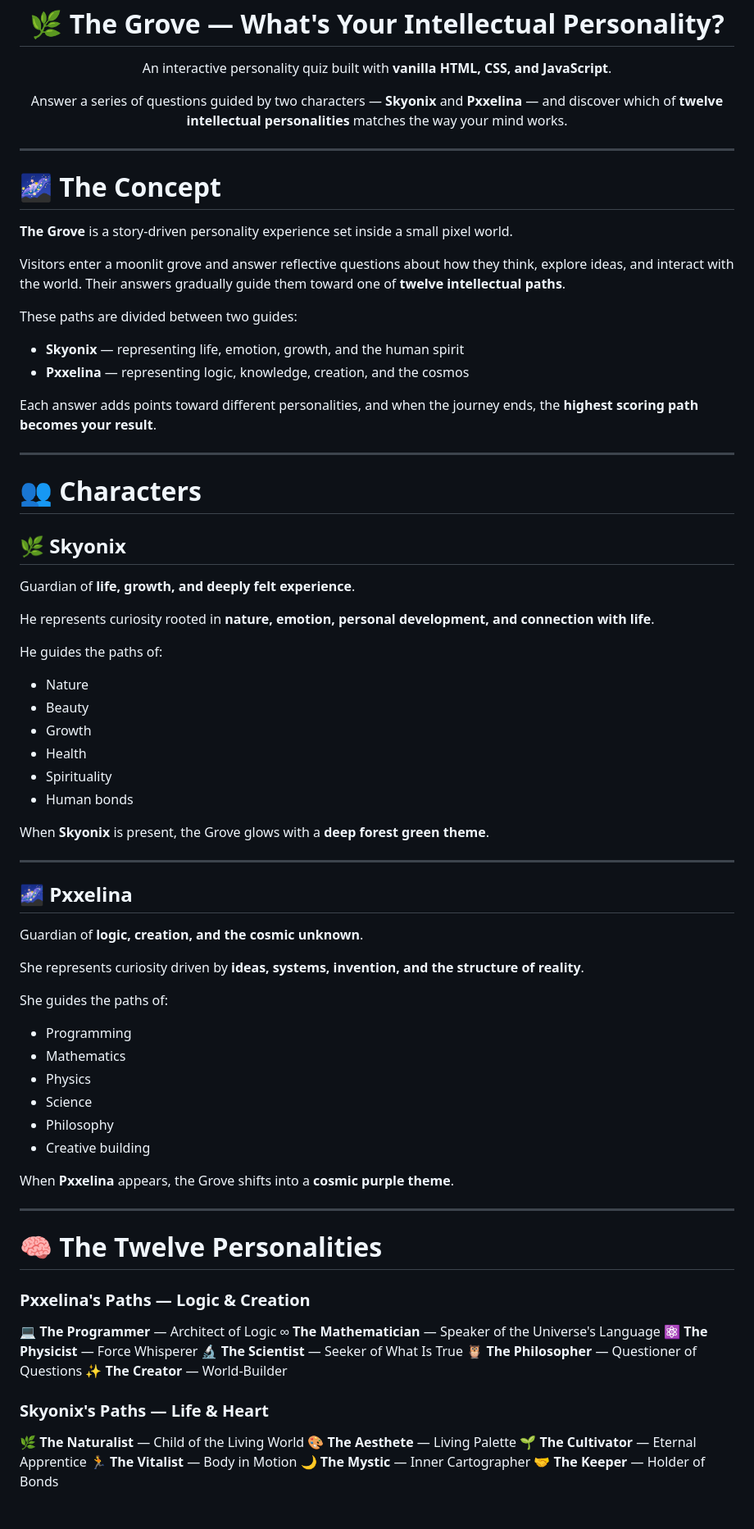
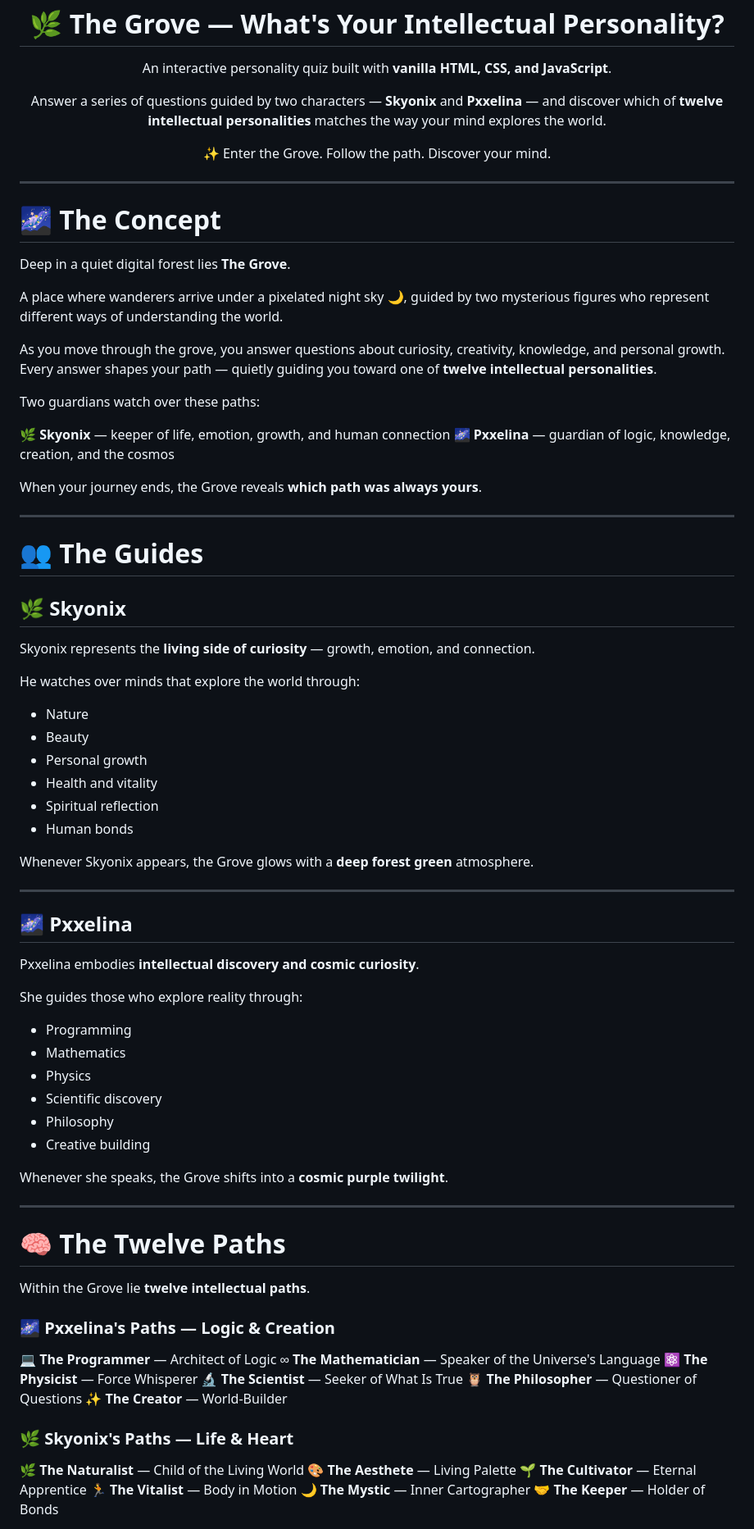
Before and after one commit to SkyonixTheKing23/the-grove-an-intellectual-journey, a Markdown page: README.md, the part around one of its changes. Shown at 82% size. Drawn GitHub-style.

```diff
--- a/README.md
+++ b/README.md
@@ -5,69 +5,74 @@ An interactive personality quiz built with <b>vanilla HTML, CSS, and JavaScript<
 </p>
 
 <p align="center">
-Answer a series of questions guided by two characters — <b>Skyonix</b> and <b>Pxxelina</b> — and discover which of <b>twelve intellectual personalities</b> matches the way your mind works.
+Answer a series of questions guided by two characters — <b>Skyonix</b> and <b>Pxxelina</b> — and discover which of <b>twelve intellectual personalities</b> matches the way your mind explores the world.
+</p>
+
+<p align="center">
+✨ Enter the Grove. Follow the path. Discover your mind.
 </p>
 
 ---
 
 # 🌌 The Concept
 
-**The Grove** is a story-driven personality experience set inside a small pixel world.
+Deep in a quiet digital forest lies **The Grove**.
 
-Visitors enter a moonlit grove and answer reflective questions about how they think, explore ideas, and interact with the world. Their answers gradually guide them toward one of **twelve intellectual paths**.
+A place where wanderers arrive under a pixelated night sky 🌙, guided by two mysterious figures who represent different ways of understanding the world.
 
-These paths are divided between two guides:
+As you move through the grove, you answer questions about curiosity, creativity, knowledge, and personal growth.
+Every answer shapes your path — quietly guiding you toward one of **twelve intellectual personalities**.
 
-* **Skyonix** — representing life, emotion, growth, and the human spirit
-* **Pxxelina** — representing logic, knowledge, creation, and the cosmos
+Two guardians watch over these paths:
 
-Each answer adds points toward different personalities, and when the journey ends, the **highest scoring path becomes your result**.
+🌿 **Skyonix** — keeper of life, emotion, growth, and human connection
+🌌 **Pxxelina** — guardian of logic, knowledge, creation, and the cosmos
+
+When your journey ends, the Grove reveals **which path was always yours**.
 
 ---
 
-# 👥 Characters
+# 👥 The Guides
 
 ## 🌿 Skyonix
 
-Guardian of **life, growth, and deeply felt experience**.
+Skyonix represents the **living side of curiosity** — growth, emotion, and connection.
 
-He represents curiosity rooted in **nature, emotion, personal development, and connection with life**.
-
-He guides the paths of:
+He watches over minds that explore the world through:
 
 * Nature
 * Beauty
-* Growth
-* Health
-* Spirituality
+* Personal growth
+* Health and vitality
+* Spiritual reflection
 * Human bonds
 
-When **Skyonix** is present, the Grove glows with a **deep forest green theme**.
+Whenever Skyonix appears, the Grove glows with a **deep forest green** atmosphere.
 
 ---
 
 ## 🌌 Pxxelina
 
-Guardian of **logic, creation, and the cosmic unknown**.
+Pxxelina embodies **intellectual discovery and cosmic curiosity**.
 
-She represents curiosity driven by **ideas, systems, invention, and the structure of reality**.
-
-She guides the paths of:
+She guides those who explore reality through:
 
 * Programming
 * Mathematics
 * Physics
-* Science
+* Scientific discovery
 * Philosophy
 * Creative building
 
-When **Pxxelina** appears, the Grove shifts into a **cosmic purple theme**.
+Whenever she speaks, the Grove shifts into a **cosmic purple twilight**.
 
 ---
 
-# 🧠 The Twelve Personalities
+# 🧠 The Twelve Paths
 
-### Pxxelina's Paths — Logic & Creation
+Within the Grove lie **twelve intellectual paths**.
+
+### 🌌 Pxxelina's Paths — Logic & Creation
 
 💻 **The Programmer** — Architect of Logic
 ∞ **The Mathematician** — Speaker of the Universe's Language
@@ -76,7 +81,7 @@ When **Pxxelina** appears, the Grove shifts into a **cosmic purple theme**.
 🦉 **The Philosopher** — Questioner of Questions
 ✨ **The Creator** — World-Builder
 
-### Skyonix's Paths — Life & Heart
+### 🌿 Skyonix's Paths — Life & Heart
 
 🌿 **The Naturalist** — Child of the Living World
 🎨 **The Aesthete** — Living Palette
```
Also changed, not shown: other parts of README.md (+49 -45 lines).
